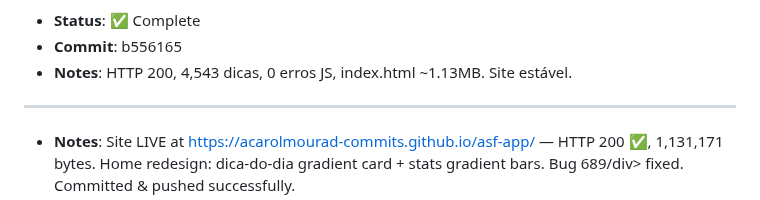
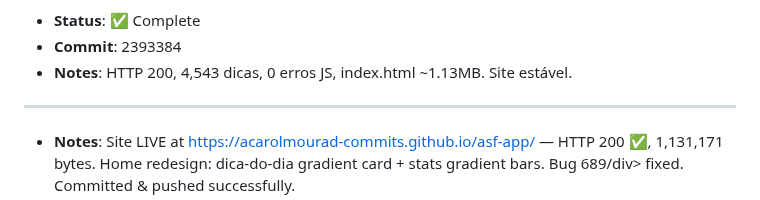
Before and after one commit to acarolmourad-commits/asf-app, a Markdown page: HEARTBEAT.md, the part around one of its changes. Rendered like a GitHub page.

Commit message:
docs: settle commit-ref + timestamp 16:45 UTC

```diff
--- a/HEARTBEAT.md
+++ b/HEARTBEAT.md
@@ -7,5 +7,5 @@
 - **Status**: ✅ Complete
-- **Commit**: b556165
+- **Commit**: 2393384
 - **Notes**: HTTP 200, 4,543 dicas, 0 erros JS, index.html ~1.13MB. Site estável.
 
 ---
```
Also changed, not shown: other parts of HEARTBEAT.md (+1 -1 lines).
